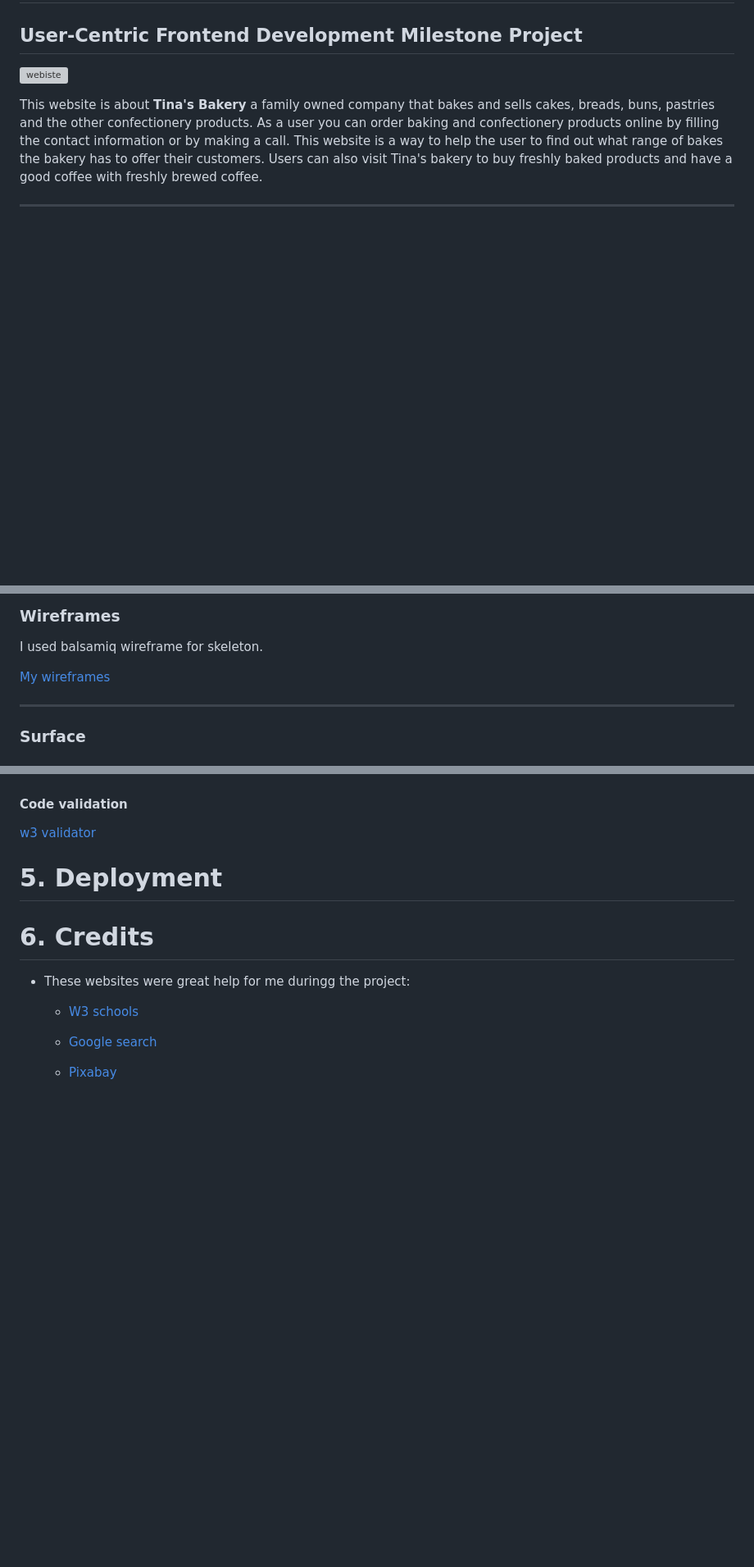
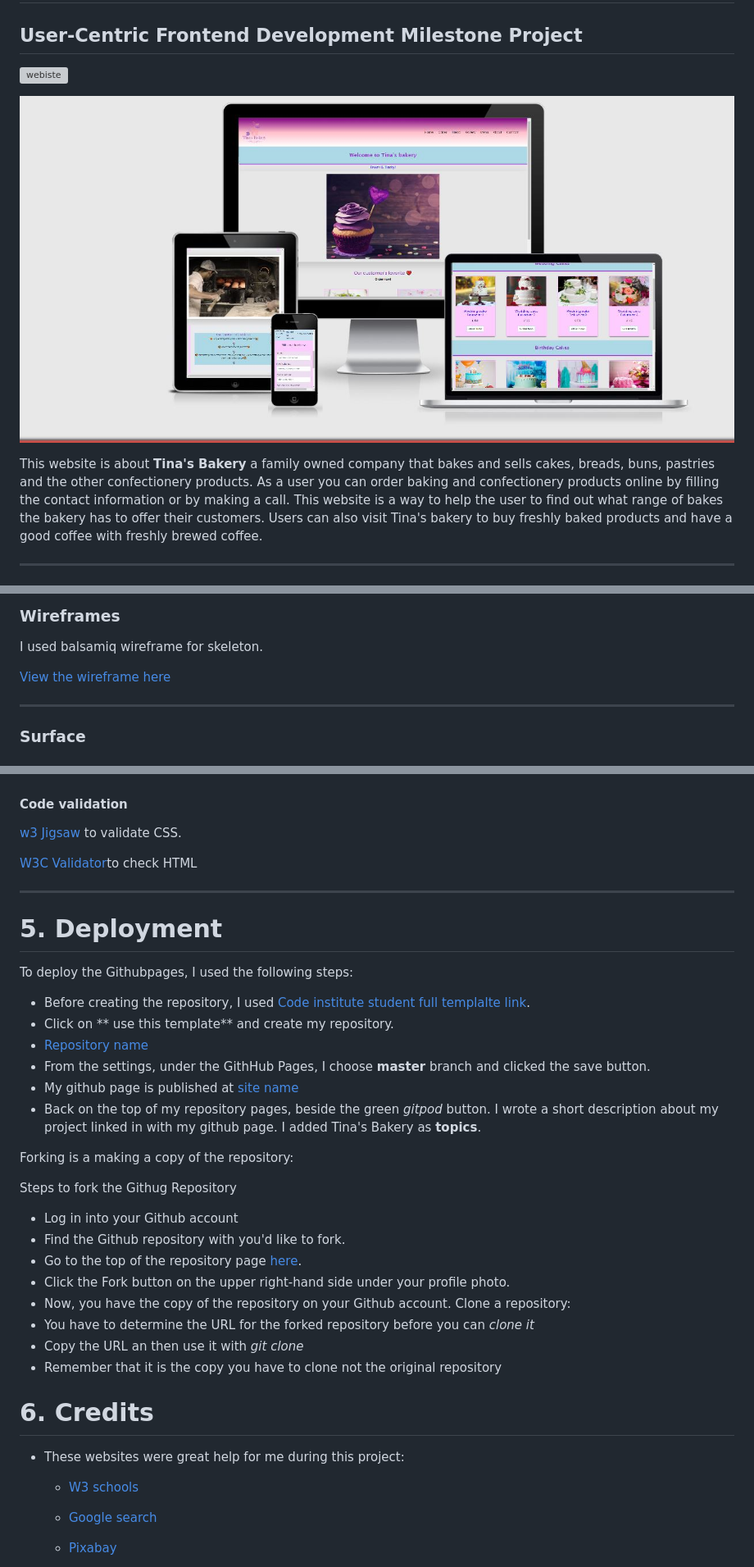
Before and after one commit to Code-Institute-Submissions/Sojasmine-my-MLS1-Tina-s-Bakery_AprResub, a Markdown page: README.md, 3 parts joined by grey strips. Shown: that part at 82% size. Rendered like a GitHub page; pictures changed too: assets/source/screenshot.jpg (added); blank space fills up the shorter version; grey boxes are pictures that could not be loaded.

```diff
--- a/README.md
+++ b/README.md
@@ -2,6 +2,8 @@
 ## User-Centric Frontend Development Milestone Project
 
  ![webiste](assets/source/website.jpg)
+
+ ![website](assets/source/screenshot.jpg)
 
  This website is about **Tina's Bakery** a family owned company that bakes and sells cakes, breads, buns, pastries and the other confectionery products.
  As a user you can order baking and confectionery products online by filling the contact information or by making a call.
@@ -94,7 +96,7 @@ ___
 ### Wireframes
 I used balsamiq wireframe for skeleton.
 
-[My wireframes](https://documentcloud.adobe.com/link/review?uri=urn:aaid:scds:US:e59c686c-b3a7-43a9-ad4d-9adced2a7ffb)
+[View the wireframe here](https://documentcloud.adobe.com/link/review?uri=urn:aaid:scds:US:e59c686c-b3a7-43a9-ad4d-9adced2a7ffb)
 ___
 
 ### Surface
@@ -251,12 +263,35 @@ I removed the line to fix the problem.
 
 #### Code validation
 
-[w3 validator](https://jigsaw.w3.org/css-validator/)
+[w3 Jigsaw](https://jigsaw.w3.org/css-validator/) to validate CSS.
 
+[W3C Validator](https://validator.w3.org/)to check HTML
+___
 # 5. Deployment
+To deploy the Githubpages, I used the following steps:
+  * Before creating the repository, I used [Code institute student full templalte link](https://github.com/Code-Institute-Org/gitpod-full-template).
+  * Click on ** use this template** and create my repository.
+  * [Repository name](https://github.com/Sojasmine/my-MLS1-Tina-s-Bakery)
+  * From the settings, under the GithHub Pages, I choose **master** branch and clicked the save button.
+  * My github page is published at [site name](/)
+  * Back on the top of my repository pages, beside the green _gitpod_ button. I wrote a short description about my project linked in with my github page. I added Tina's Bakery as **topics**.
+
+Forking is a making a copy of the repository:
+
+ Steps to fork the Githug Repository
+  * Log in into your Github account
+  * Find the Github repository with you'd like to fork.
+  * Go to the top of the repository page [here](https://github.com/Sojasmine/my-MLS1-Tina-s-Bakery).
+  * Click the Fork button on the upper right-hand side under your profile photo.
+  * Now, you have the copy of the repository on your Github account.
+Clone a repository:
+  * You have to determine the URL for the forked repository before you can _clone it_
+  * Copy the URL an then use it with *git clone*
+  * Remember that it is the copy you have to clone not the original repository
+
 # 6. Credits
 
-* These websites were great help for me duringg the project:
+* These websites were great help for me during this project:
 
   * [W3 schools](https://www.w3schools.com)
 
```
Also changed, not shown: other parts of README.md (+31 -64 lines), assets/source/performance4.jpg (added).
